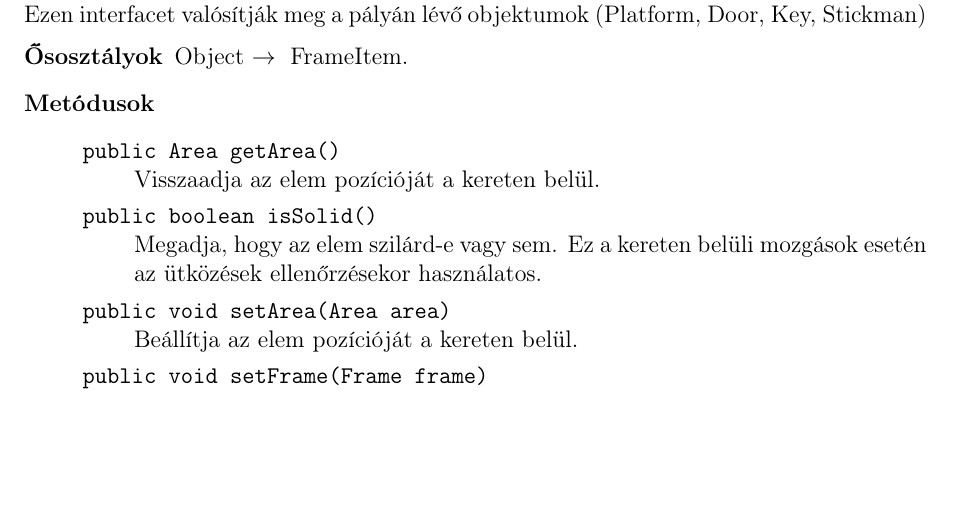
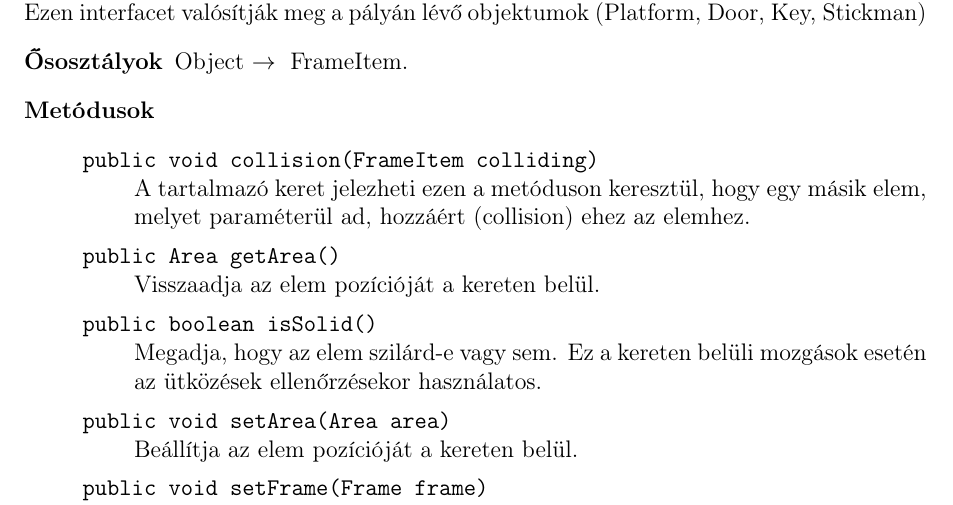
Before and after one commit to nandinc/Continuity, a LaTeX document (docs/03/03.tex): part of page 5 of 13, cut so that both start at the same text, the shorter picture padded with empty space. Compiled offline with pdfLaTeX.

Commit message:
FrameItem:collision method added

```diff
--- a/docs/03/03.tex
+++ b/docs/03/03.tex
@@ -127,6 +127,7 @@
 				\item[Ősosztályok] Object $\rightarrow{}$ FrameItem.
 				\item[Metódusok]$\ $
 					\begin{description}
+						\item[\texttt{public void collision(FrameItem colliding)}] \hfill \\ A tartalmazó keret jelezheti ezen a metóduson keresztül,  hogy egy másik elem, melyet paraméterül ad,  hozzáért (collision) ehez az elemhez.
 						\item[\texttt{public Area getArea()}] \hfill \\ Visszaadja az elem pozícióját a kereten belül.
 						\item[\texttt{public boolean isSolid()}] \hfill \\ Megadja, hogy az elem szilárd-e vagy sem.  Ez a kereten belüli mozgások esetén az  ütközések ellenőrzésekor használatos.
 						\item[\texttt{public void setArea(Area area)}] \hfill \\ Beállítja az elem pozícióját a kereten belül.
```
